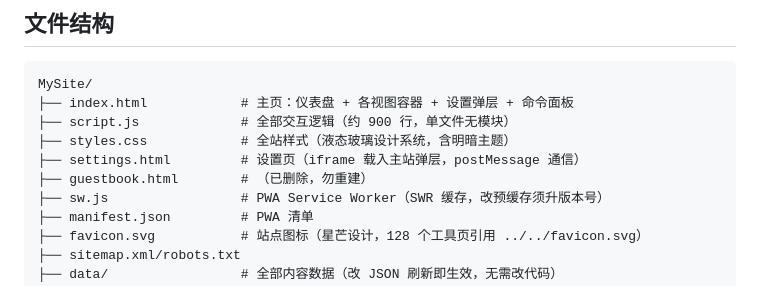
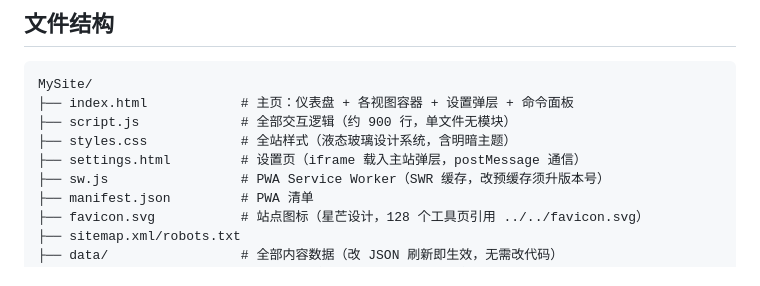
Before and after one commit to zengzoxiong/MySite, a Markdown page: AGENTS.md, the part around one of its changes. Rendered like a GitHub page.

Commit message:
docs: 精简 AGENTS.md（移除已删除页面说明、修正工具页缩进）

```diff
--- a/AGENTS.md
+++ b/AGENTS.md
@@ -16,7 +16,6 @@ MySite/
 ├── script.js             # 全部交互逻辑（约 900 行，单文件无模块）
 ├── styles.css            # 全站样式（液态玻璃设计系统，含明暗主题）
 ├── settings.html         # 设置页（iframe 载入主站弹层，postMessage 通信）
-├── guestbook.html        # （已删除，勿重建）
 ├── sw.js                 # PWA Service Worker（SWR 缓存，改预缓存须升版本号）
 ├── manifest.json         # PWA 清单
 ├── favicon.svg           # 站点图标（星芒设计，128 个工具页引用 ../../favicon.svg）
```
Also changed, not shown: other parts of AGENTS.md (+1 -1 lines).
